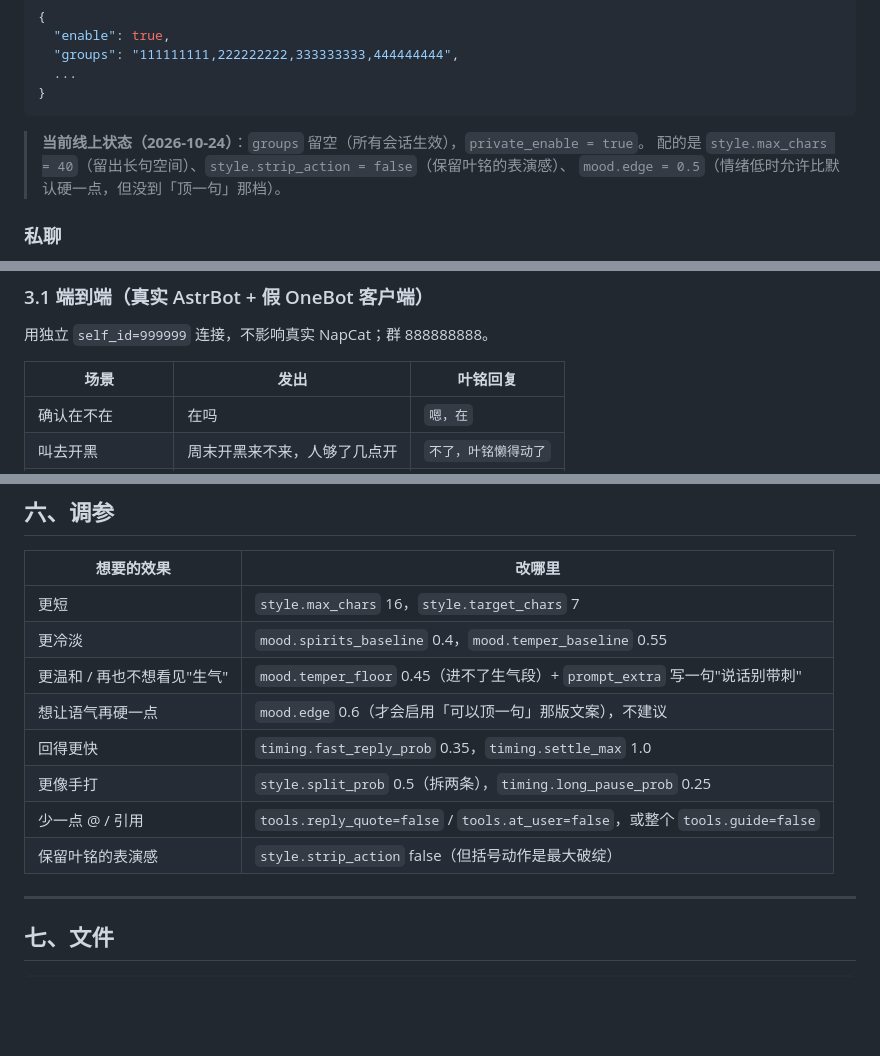
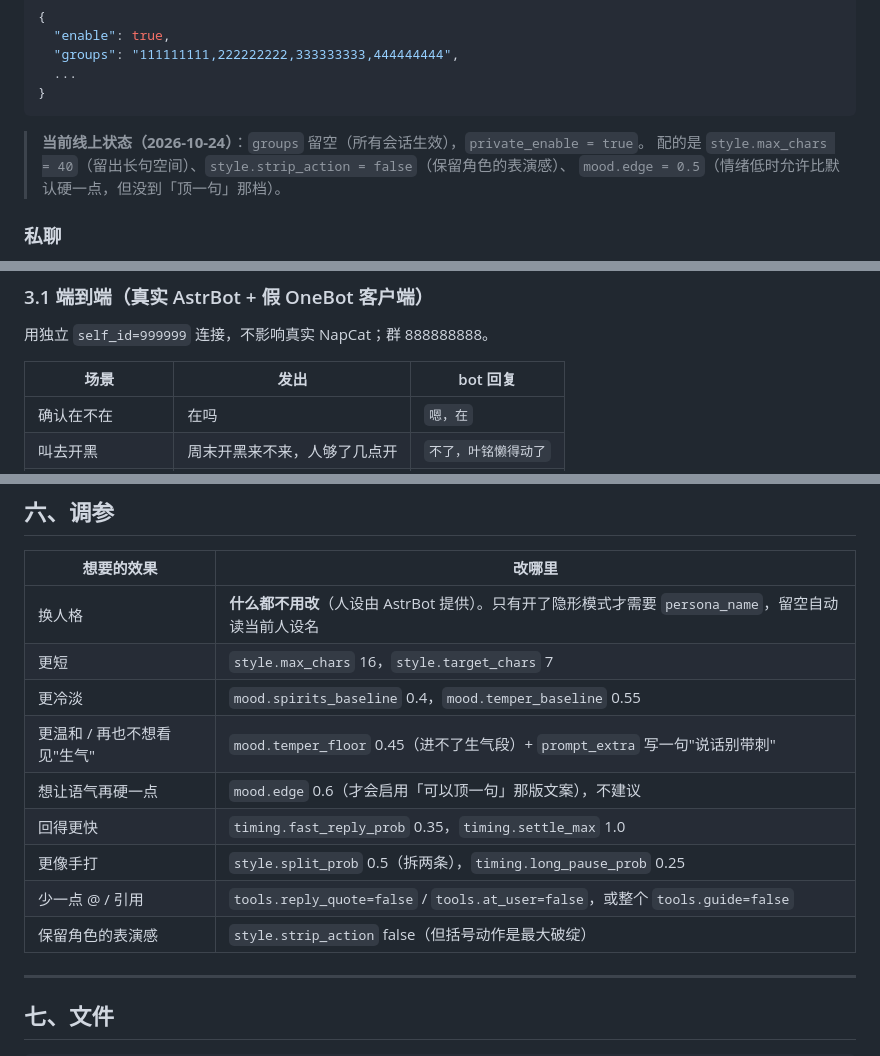
Before and after one commit to Leaveing00001/astrbot_plugin_humanlike, a Markdown page: README.md, 3 parts joined by grey strips. Rendered like a GitHub page; blank space fills up the shorter version.

````diff
--- a/README.md
+++ b/README.md
@@ -168,7 +180,7 @@ QQ 工具箱（`astrbot_plugin_qq_tools`）本来就有这两样能力，但模
 ```
 
 > **当前线上状态（2026-10-24）**：`groups` 留空（所有会话生效），`private_enable = true`。
-> 配的是 `style.max_chars = 40`（留出长句空间）、`style.strip_action = false`（保留叶铭的表演感）、
+> 配的是 `style.max_chars = 40`（留出长句空间）、`style.strip_action = false`（保留角色的表演感）、
 > `mood.edge = 0.5`（情绪低时允许比默认硬一点，但没到「顶一句」那档）。
 
 ### 私聊
@@ -212,7 +224,7 @@ curl -X PATCH http://127.0.0.1:6185/api/v1/plugins/enabled \
 
 用独立 `self_id=999999` 连接，不影响真实 NapCat；群 888888888。
 
-| 场景 | 发出 | 叶铭回复 |
+| 场景 | 发出 | bot 回复 |
 |---|---|---|
 | 确认在不在 | 在吗 | `嗯，在` |
 | 叫去开黑 | 周末开黑来不来，人够了几点开 | `不了，叶铭懒得动了` |
@@ -496,6 +508,7 @@ M 轮的结论有个致命弱点：**人类台词还是我写的**。这一轮
 
 | 想要的效果 | 改哪里 |
 |---|---|
+| 换人格 | **什么都不用改**（人设由 AstrBot 提供）。只有开了隐形模式才需要 `persona_name`，留空自动读当前人设名 |
 | 更短 | `style.max_chars` 16，`style.target_chars` 7 |
 | 更冷淡 | `mood.spirits_baseline` 0.4，`mood.temper_baseline` 0.55 |
 | 更温和 / 再也不想看见"生气" | `mood.temper_floor` 0.45（进不了生气段）+ `prompt_extra` 写一句"说话别带刺" |
@@ -503,7 +516,7 @@ M 轮的结论有个致命弱点：**人类台词还是我写的**。这一轮
 | 回得更快 | `timing.fast_reply_prob` 0.35，`timing.settle_max` 1.0 |
 | 更像手打 | `style.split_prob` 0.5（拆两条），`timing.long_pause_prob` 0.25 |
 | 少一点 @ / 引用 | `tools.reply_quote=false` / `tools.at_user=false`，或整个 `tools.guide=false` |
-| 保留叶铭的表演感 | `style.strip_action` false（但括号动作是最大破绽） |
+| 保留角色的表演感 | `style.strip_action` false（但括号动作是最大破绽） |
 
 ---
 
````
Also changed, not shown: other parts of README.md (+16 -4 lines), docs/panel-prompt.png, docs/panel-scope.png, 8 other files.
